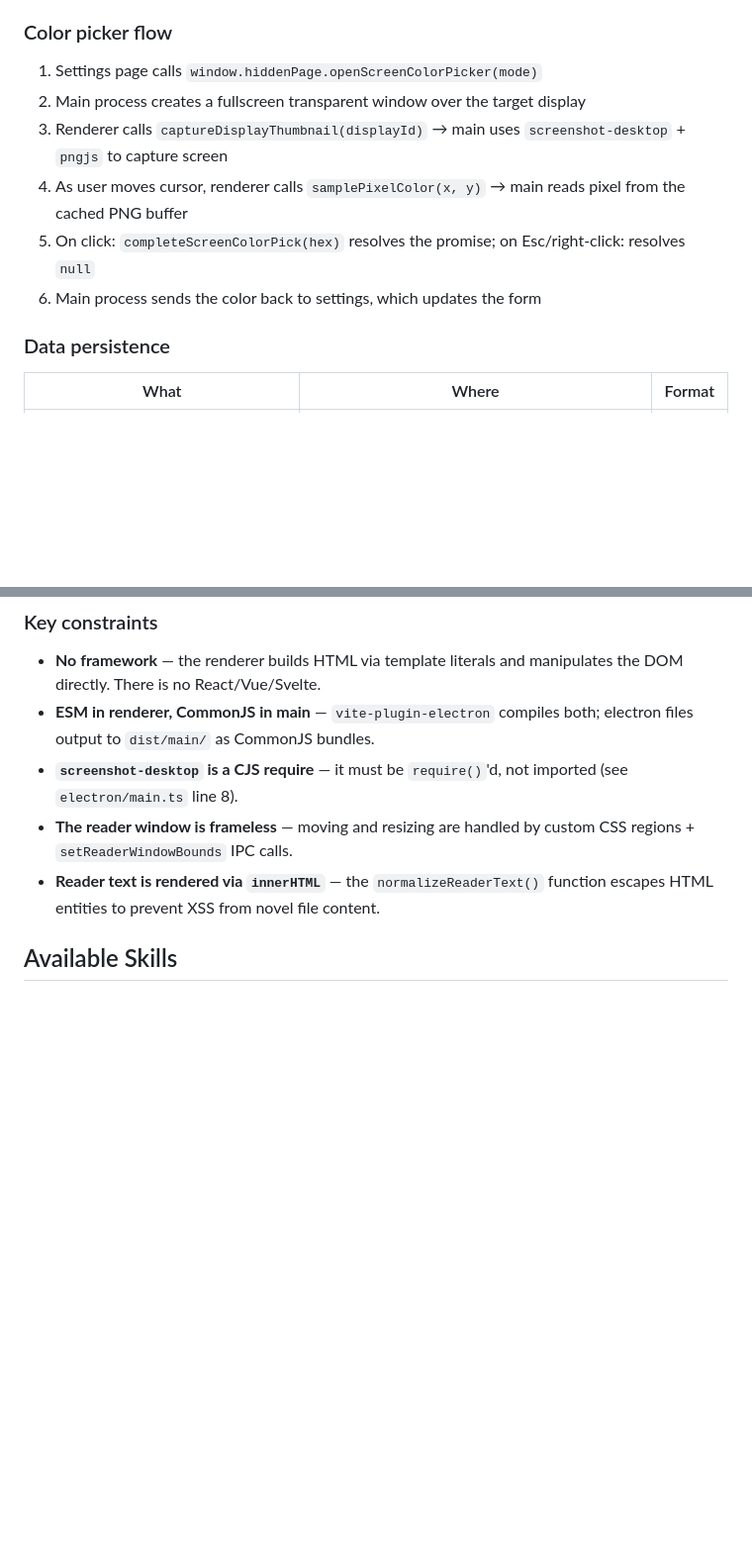
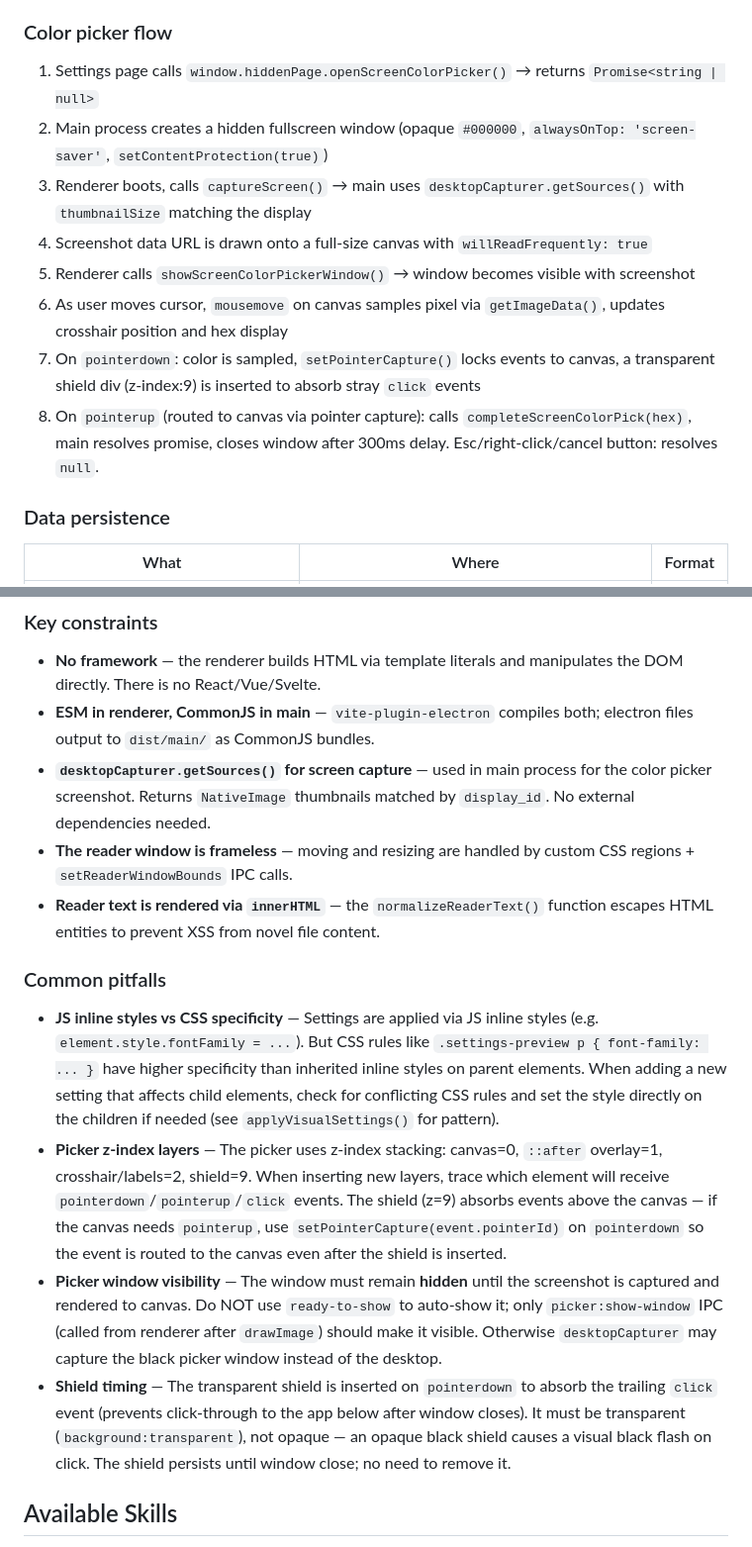
Before and after one commit to Webberlin422/Hidden-Page, a Markdown page: CLAUDE.md, 2 parts joined by grey strips. Shown at 99% size. GitHub-like rendering; blank space fills up the shorter version.

Commit message:
@ docs: 更新 CLAUDE.md 取色器流程 + 补充常见陷阱
- 取色器流程重写为当前实现（desktopCapturer、pointer capture、透明 shield）
- 移除过时的 screenshot-desktop/pngjs 描述
- 补充 4 个常见陷阱：CSS 优先级、picker z-index 事件层、窗口可见性时序、shield 必须透明
- 更新 reader window 描述和 renderer modes 表格

Co-Authored-By: Claude <noreply@anthropic.com>
@

```diff
--- a/CLAUDE.md
+++ b/CLAUDE.md
@@ -80,12 +80,14 @@ The renderer gets its shortcut defaults from the main process via `window.hidden
 
 ### Color picker flow
 
-1. Settings page calls `window.hiddenPage.openScreenColorPicker(mode)`
-2. Main process creates a fullscreen transparent window over the target display
-3. Renderer calls `captureDisplayThumbnail(displayId)` → main uses `screenshot-desktop` + `pngjs` to capture screen
-4. As user moves cursor, renderer calls `samplePixelColor(x, y)` → main reads pixel from the cached PNG buffer
-5. On click: `completeScreenColorPick(hex)` resolves the promise; on Esc/right-click: resolves `null`
-6. Main process sends the color back to settings, which updates the form
+1. Settings page calls `window.hiddenPage.openScreenColorPicker()` → returns `Promise<string | null>`
+2. Main process creates a hidden fullscreen window (opaque `#000000`, `alwaysOnTop: 'screen-saver'`, `setContentProtection(true)`)
+3. Renderer boots, calls `captureScreen()` → main uses `desktopCapturer.getSources()` with `thumbnailSize` matching the display
+4. Screenshot data URL is drawn onto a full-size canvas with `willReadFrequently: true`
+5. Renderer calls `showScreenColorPickerWindow()` → window becomes visible with screenshot
+6. As user moves cursor, `mousemove` on canvas samples pixel via `getImageData()`, updates crosshair position and hex display
+7. On `pointerdown`: color is sampled, `setPointerCapture()` locks events to canvas, a transparent shield div (z-index:9) is inserted to absorb stray `click` events
+8. On `pointerup` (routed to canvas via pointer capture): calls `completeScreenColorPick(hex)`, main resolves promise, closes window after 300ms delay. Esc/right-click/cancel button: resolves `null`.
 
 ### Data persistence
 
@@ -103,9 +105,16 @@ The main process and renderer both normalize loaded configs — missing or inval
 
 - **No framework** — the renderer builds HTML via template literals and manipulates the DOM directly. There is no React/Vue/Svelte.
 - **ESM in renderer, CommonJS in main** — `vite-plugin-electron` compiles both; electron files output to `dist/main/` as CommonJS bundles.
-- **`screenshot-desktop` is a CJS require** — it must be `require()`'d, not imported (see `electron/main.ts` line 8).
+- **`desktopCapturer.getSources()` for screen capture** — used in main process for the color picker screenshot. Returns `NativeImage` thumbnails matched by `display_id`. No external dependencies needed.
 - **The reader window is frameless** — moving and resizing are handled by custom CSS regions + `setReaderWindowBounds` IPC calls.
 - **Reader text is rendered via `innerHTML`** — the `normalizeReaderText()` function escapes HTML entities to prevent XSS from novel file content.
+
+### Common pitfalls
+
+- **JS inline styles vs CSS specificity** — Settings are applied via JS inline styles (e.g. `element.style.fontFamily = ...`). But CSS rules like `.settings-preview p { font-family: ... }` have higher specificity than inherited inline styles on parent elements. When adding a new setting that affects child elements, check for conflicting CSS rules and set the style directly on the children if needed (see `applyVisualSettings()` for pattern).
+- **Picker z-index layers** — The picker uses z-index stacking: canvas=0, `::after` overlay=1, crosshair/labels=2, shield=9. When inserting new layers, trace which element will receive `pointerdown`/`pointerup`/`click` events. The shield (z=9) absorbs events above the canvas — if the canvas needs `pointerup`, use `setPointerCapture(event.pointerId)` on `pointerdown` so the event is routed to the canvas even after the shield is inserted.
+- **Picker window visibility** — The window must remain **hidden** until the screenshot is captured and rendered to canvas. Do NOT use `ready-to-show` to auto-show it; only `picker:show-window` IPC (called from renderer after `drawImage`) should make it visible. Otherwise `desktopCapturer` may capture the black picker window instead of the desktop.
+- **Shield timing** — The transparent shield is inserted on `pointerdown` to absorb the trailing `click` event (prevents click-through to the app below after window closes). It must be transparent (`background:transparent`), not opaque — an opaque black shield causes a visual black flash on click. The shield persists until window close; no need to remove it.
 
 ## Available Skills
 
```
Also changed, not shown: other parts of CLAUDE.md (+2 -2 lines).
